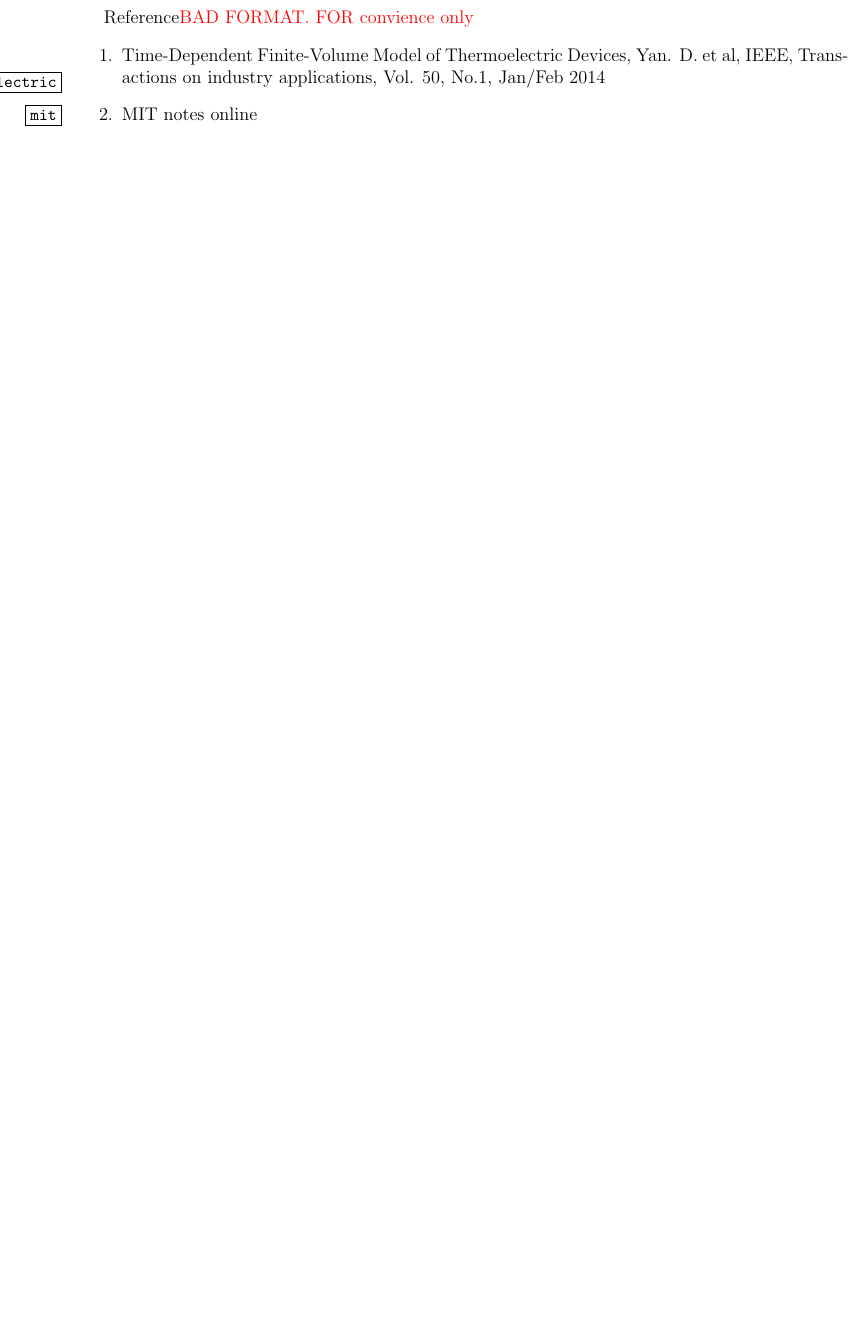
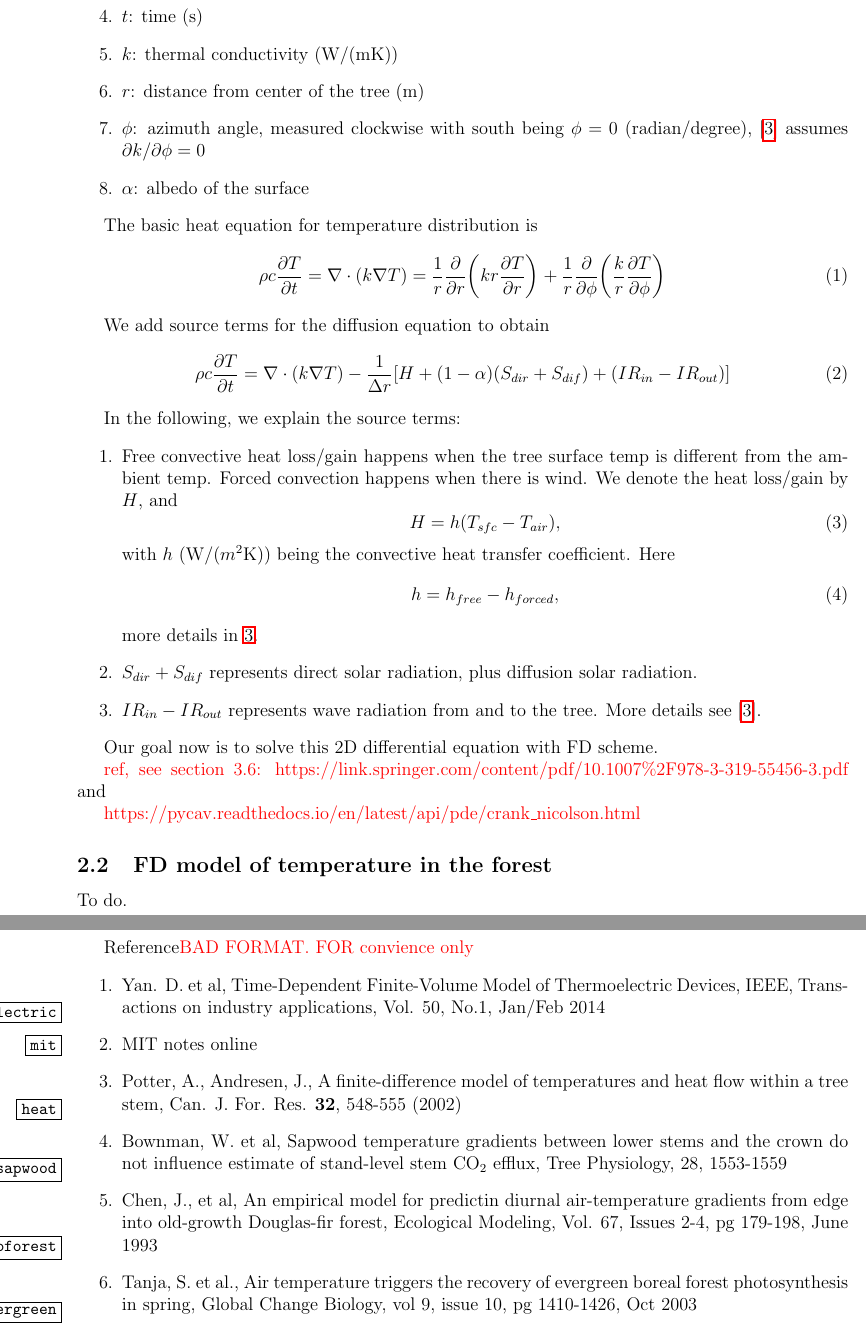
Before and after one commit to yajuna/treeRemote, a LaTeX document (tree.tex): part of page 4 of 4 before the commit and two parts of pages 2 and 5 of 5 after it, the two joined at a grey line, cut at the place of the change, the shorter picture padded with empty space. Compiled offline with pdfLaTeX.

Commit message:
notes for Feb 7

```diff
--- a/tree.tex
+++ b/tree.tex
@@ -49,7 +49,7 @@
 
 \pagestyle{empty}
 
-\title{Tree Power}
+\title{Tree Power Notes}
 
 
 \author{author\thanks{University of Washington, Tacoma, WA} %\and author\thanks{institue2}
@@ -81,3 +95,48 @@ With these assumptions, the DE problem reduces to 1D.
+\item $t$: time (s)
+\item $k$: thermal conductivity (W/(mK))
+\item $r$: distance from center of the tree (m)
+\item $\phi$: azimuth angle, measured clockwise with south being $\phi=0$ (radian/degree), [\ref{heat}] assumes $\partial k/\partial \phi=0$
+\item $\alpha$: albedo of the surface
+\end{enumerate}
+
+The basic heat equation for temperature distribution is
+\begin{equation}
+\rho c\frac{\partial T}{\partial t}=\nabla\cdot(k\nabla T)=\frac{1}{r}\frac{\partial}{\partial r}\bigg(kr\frac{\partial T}{\partial r}\bigg)+\frac{1}{r}\frac{\partial}{\partial \phi}\bigg(\frac{k}{r}\frac{\partial T}{\partial \phi}\bigg)
+\end{equation}
+
+We add source terms for the diffusion equation to obtain
+\begin{equation}
+\rho c\frac{\partial T}{\partial t}=\nabla\cdot(k\nabla T)-\frac{1}{\Delta r}[H+(1-\alpha)(S_{dir}+S_{dif})+(IR_{in}-IR_{out})]
+\end{equation}
+
+In the following, we explain the source terms:
+\begin{enumerate}
+\item
+Free convective heat loss/gain happens when the tree surface temp is different from the ambient temp. Forced convection happens when there is wind. We denote the heat loss/gain by $H$, and
+\begin{equation}
+H=h(T_{sfc}-T_{air}),
+\end{equation}
+with $h$ (W/($m^2$K)) being the convective heat transfer coefficient. Here
+\begin{equation}
+h=h_{free}-h_{forced},
+\end{equation}
+more details in \ref{heat}.
+
+\item $S_{dir}+S_{dif}$ represents direct solar radiation, plus diffusion solar radiation.
+
+\item $IR_{in}-IR_{out}$ represents wave radiation from and to the tree. More details see [\ref{heat}].
+
+\end{enumerate}
+
+Our goal now is to solve this 2D differential equation with FD scheme.
+
+\textcolor{red}{ref, see section 3.6: https://link.springer.com/content/pdf/10.1007\%2F978-3-319-55456-3.pdf} and
+
+\textcolor{red}{https://pycav.readthedocs.io/en/latest/api/pde/crank\_nicolson.html}
+
+\subsection{FD model of temperature in the forest}
+
+To do.
 
 
-\section{To do}
+\newpage
@@ -158,11 +221,17 @@ From outside inwards, the boundary conditions are:
 Reference\textcolor{red}{BAD FORMAT. FOR convience only}
 \begin{enumerate}
 %%%%%%%%%%%% A
-\item Time-Dependent Finite-Volume Model of Thermoelectric Devices, Yan. D. et al, IEEE, Transactions on industry applications, Vol. 50, No.1, Jan/Feb 2014\label{thermoelectric}
+\item Yan. D. et al, Time-Dependent Finite-Volume Model of Thermoelectric Devices, IEEE, Transactions on industry applications, Vol. 50, No.1, Jan/Feb 2014\label{thermoelectric}
 
 \item MIT notes online\label{mit}
 
+\item Potter, A., Andresen, J., A finite-difference model of temperatures and heat flow within a tree stem, Can. J. For. Res. \textbf{32}, 548-555 (2002)\label{heat}
 
+\item Bownman, W. et al, Sapwood temperature gradients between lower stems and the crown do not influence estimate of stand-level stem CO$_2$ efflux, Tree Physiology, 28, 1553-1559\label{sapwood}
+
+\item Chen, J., et al, An empirical model for predictin diurnal air-temperature gradients from edge into old-growth Douglas-fir forest, Ecological Modeling, Vol. 67, Issues 2-4, pg 179-198, June 1993\label{airtempforest}
+
+\item Tanja, S. et al., Air temperature triggers the recovery of evergreen boreal forest photosynthesis in spring, Global Change Biology, vol 9, issue 10, pg 1410-1426, Oct 2003\label{evergreen}
 
 \end{enumerate}
 
```
Also changed, not shown: tree.pdf, tree.tex (24 more changed lines).
